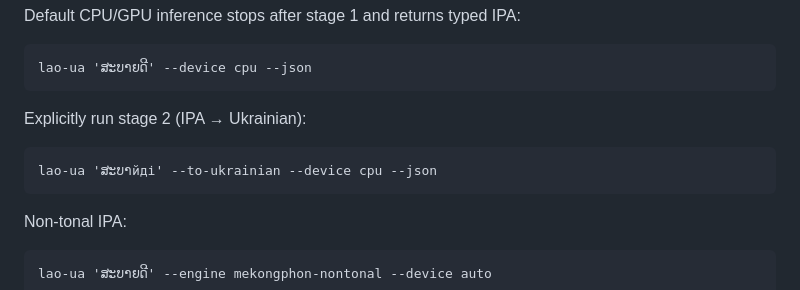
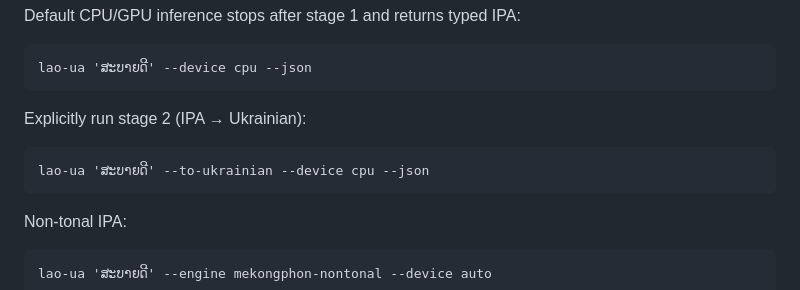
Before and after one commit to ClippyFirst/Lao-Ukrainian-Phonetic-System, a Markdown page: docs/research/MEKONGPHON-NEURAL-INTEGRATION.md, the part around the change. Drawn GitHub-style.

Commit message:
docs: fix neural-first usage examples

```diff
--- a/docs/research/MEKONGPHON-NEURAL-INTEGRATION.md
+++ b/docs/research/MEKONGPHON-NEURAL-INTEGRATION.md
@@ -25,7 +25,7 @@ Default CPU/GPU inference stops after stage 1 and returns typed IPA:
 
 Explicitly run stage 2 (IPA → Ukrainian):
 
-    lao-ua 'ສະບາйді' --to-ukrainian --device cpu --json
+    lao-ua 'ສະບາຍດີ' --to-ukrainian --device cpu --json
 
 Non-tonal IPA:
 
```
